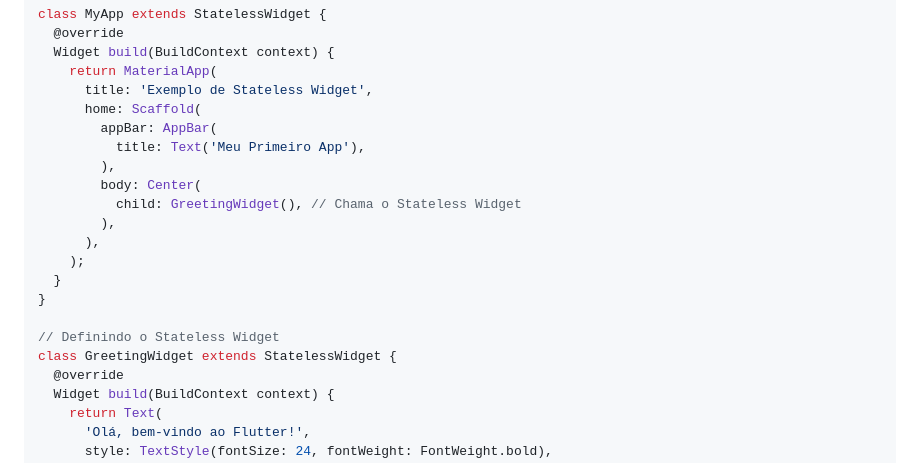
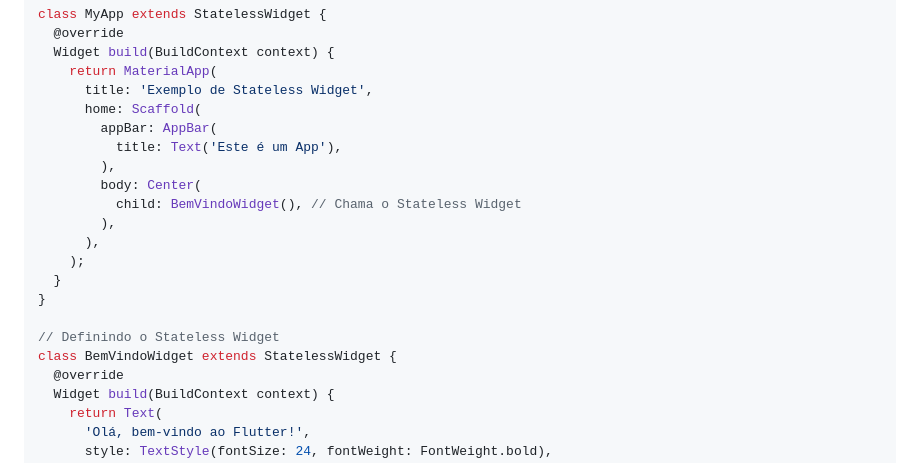
Before and after one commit to claulis/flutter, a Markdown page: stateless.md, the part around the change. GitHub-like rendering.

```diff
--- a/stateless.md
+++ b/stateless.md
@@ -165,10 +165,10 @@ class MyApp extends StatelessWidget {
       title: 'Exemplo de Stateless Widget',
       home: Scaffold(
         appBar: AppBar(
-          title: Text('Meu Primeiro App'),
+          title: Text('Este é um App'),
         ),
         body: Center(
-          child: GreetingWidget(), // Chama o Stateless Widget
+          child: BemVindoWidget(), // Chama o Stateless Widget
         ),
       ),
     );
@@ -176,7 +176,7 @@ class MyApp extends StatelessWidget {
 }
 
 // Definindo o Stateless Widget
-class GreetingWidget extends StatelessWidget {
+class BemVindoWidget extends StatelessWidget {
   @override
   Widget build(BuildContext context) {
     return Text(
```
